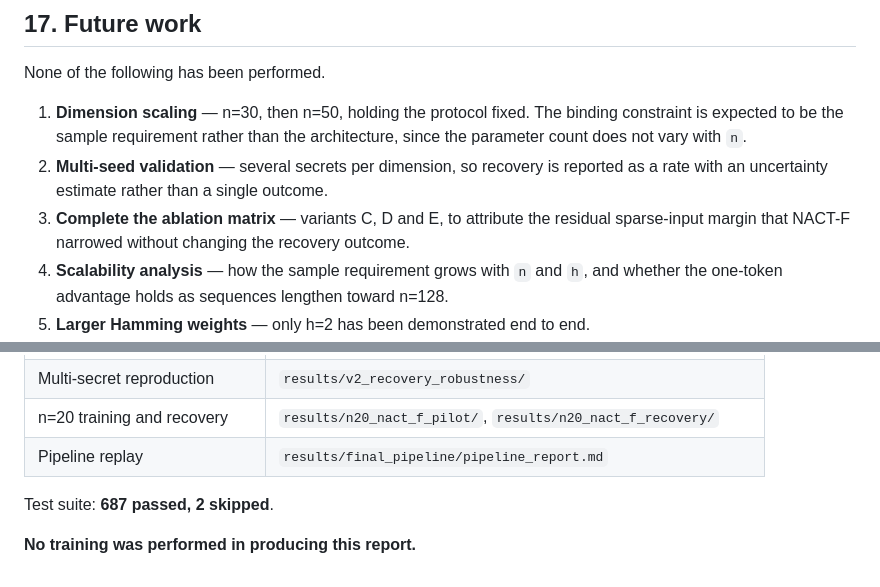
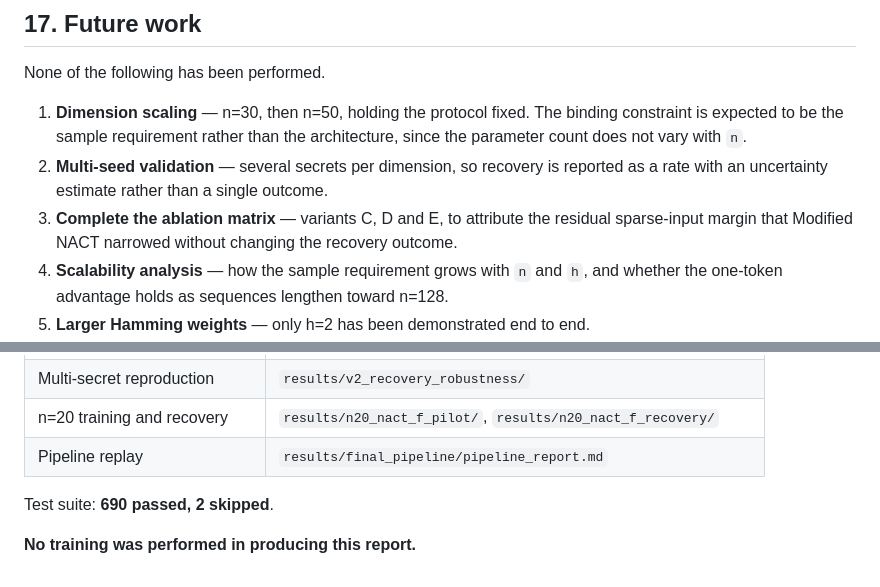
Before and after one commit to Nandini-Shukla21/SALSA-2.0, a Markdown page: results/final_pipeline/SALSA2_Final_Report.md, 2 parts joined by grey strips. Rendered like a GitHub page.

```diff
--- a/results/final_pipeline/SALSA2_Final_Report.md
+++ b/results/final_pipeline/SALSA2_Final_Report.md
@@ -498,7 +503,7 @@ None of the following has been performed.
 2. **Multi-seed validation** — several secrets per dimension, so recovery is
    reported as a rate with an uncertainty estimate rather than a single outcome.
 3. **Complete the ablation matrix** — variants C, D and E, to attribute the
-   residual sparse-input margin that NACT-F narrowed without changing the
+   residual sparse-input margin that Modified NACT narrowed without changing the
    recovery outcome.
 4. **Scalability analysis** — how the sample requirement grows with `n` and `h`,
    and whether the one-token advantage holds as sequences lengthen toward n=128.
@@ -520,6 +525,6 @@ None of the following has been performed.
 | n=20 training and recovery | `results/n20_nact_f_pilot/`, `results/n20_nact_f_recovery/` |
 | Pipeline replay | `results/final_pipeline/pipeline_report.md` |
 
-Test suite: **687 passed, 2 skipped**.
+Test suite: **690 passed, 2 skipped**.
 
 **No training was performed in producing this report.**
```
Also changed, not shown: other parts of results/final_pipeline/SALSA2_Final_Report.md (+22 -17 lines).
